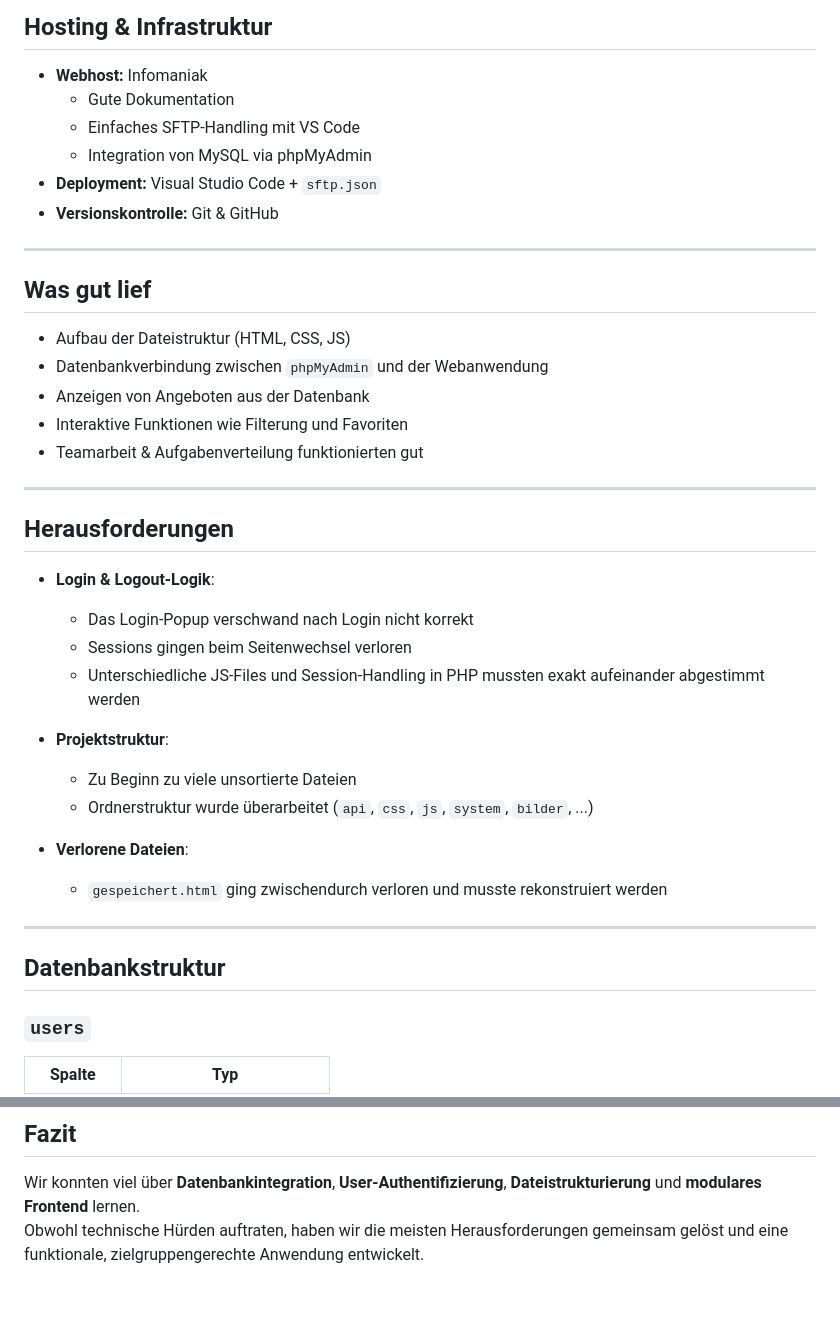
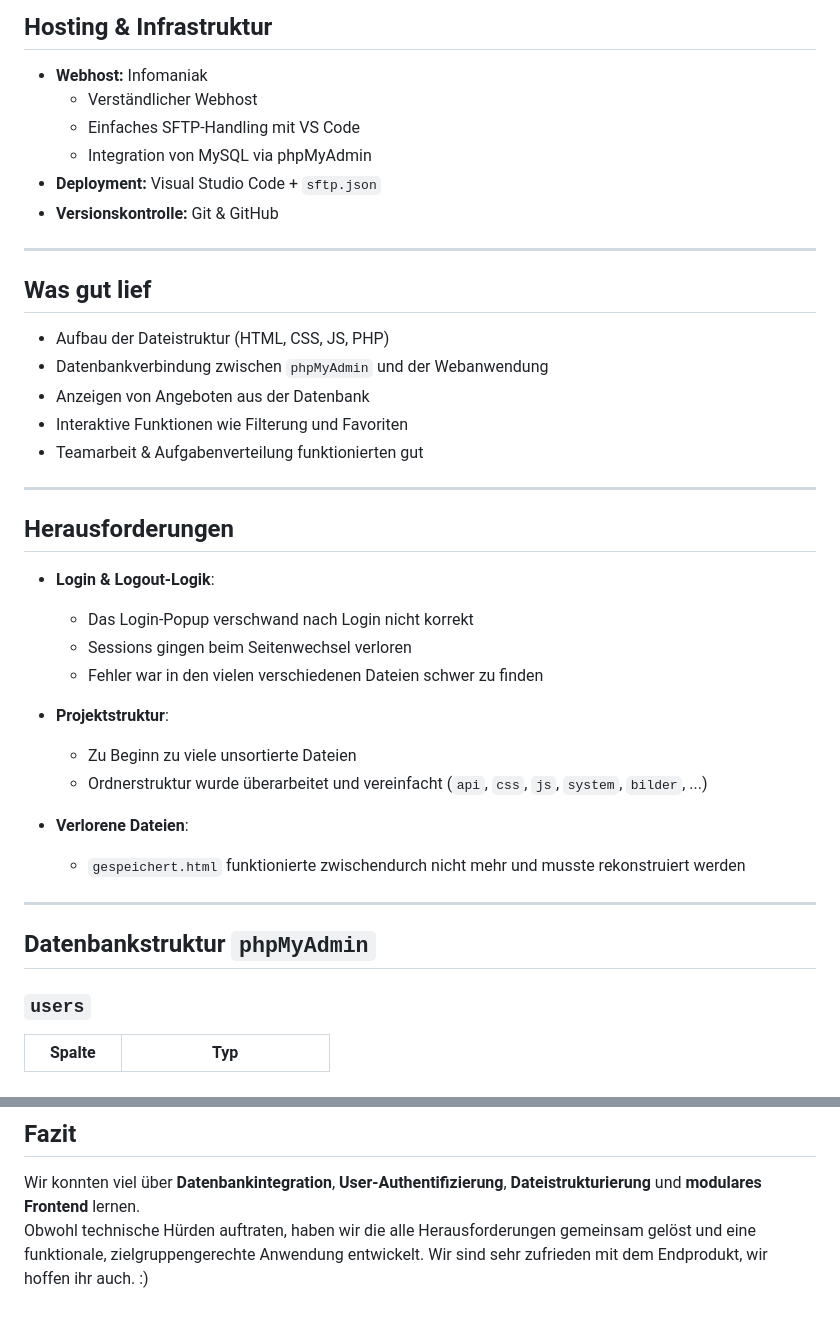
Before and after one commit to scurrry/VIVA-IM4, a Markdown page: README.md, 2 parts joined by grey strips. Rendered like a GitHub page.

```diff
--- a/README.md
+++ b/README.md
@@ -25,7 +25,7 @@ Wir haben uns zu Beginn überlegt, welche Bedürfnisse und Nutzungsgewohnheiten
 ## Hosting & Infrastruktur
 
 - **Webhost:** Infomaniak
-  - Gute Dokumentation
+  - Verständlicher Webhost
   - Einfaches SFTP-Handling mit VS Code
   - Integration von MySQL via phpMyAdmin
 - **Deployment:** Visual Studio Code + `sftp.json`
@@ -35,7 +35,7 @@ Wir haben uns zu Beginn überlegt, welche Bedürfnisse und Nutzungsgewohnheiten
 
 ## Was gut lief
 
-- Aufbau der Dateistruktur (HTML, CSS, JS)
+- Aufbau der Dateistruktur (HTML, CSS, JS, PHP)
 - Datenbankverbindung zwischen `phpMyAdmin` und der Webanwendung
 - Anzeigen von Angeboten aus der Datenbank
 - Interaktive Funktionen wie Filterung und Favoriten
@@ -48,18 +48,18 @@ Wir haben uns zu Beginn überlegt, welche Bedürfnisse und Nutzungsgewohnheiten
 - **Login & Logout-Logik**:
   - Das Login-Popup verschwand nach Login nicht korrekt
   - Sessions gingen beim Seitenwechsel verloren
-  - Unterschiedliche JS-Files und Session-Handling in PHP mussten exakt aufeinander abgestimmt werden
+  - Fehler war in den vielen verschiedenen Dateien schwer zu finden
 
 - **Projektstruktur**:
   - Zu Beginn zu viele unsortierte Dateien
-  - Ordnerstruktur wurde überarbeitet (`api`, `css`, `js`, `system`, `bilder`, ...)
+  - Ordnerstruktur wurde überarbeitet und vereinfacht (`api`, `css`, `js`, `system`, `bilder`, ...)
 
 - **Verlorene Dateien**:
-  - `gespeichert.html` ging zwischendurch verloren und musste rekonstruiert werden
+  - `gespeichert.html` funktionierte zwischendurch nicht mehr und musste rekonstruiert werden
 
 ---
 
-## Datenbankstruktur
+## Datenbankstruktur `phpMyAdmin`
 
 ### `users`
 
@@ -112,4 +112,4 @@ Wir haben uns zu Beginn überlegt, welche Bedürfnisse und Nutzungsgewohnheiten
 ## Fazit
 
 Wir konnten viel über **Datenbankintegration**, **User-Authentifizierung**, **Dateistrukturierung** und **modulares Frontend** lernen.
-Obwohl technische Hürden auftraten, haben wir die meisten Herausforderungen gemeinsam gelöst und eine funktionale, zielgruppengerechte Anwendung entwickelt.
+Obwohl technische Hürden auftraten, haben wir die alle Herausforderungen gemeinsam gelöst und eine funktionale, zielgruppengerechte Anwendung entwickelt. Wir sind sehr zufrieden mit dem Endprodukt, wir hoffen ihr auch. :)
```
